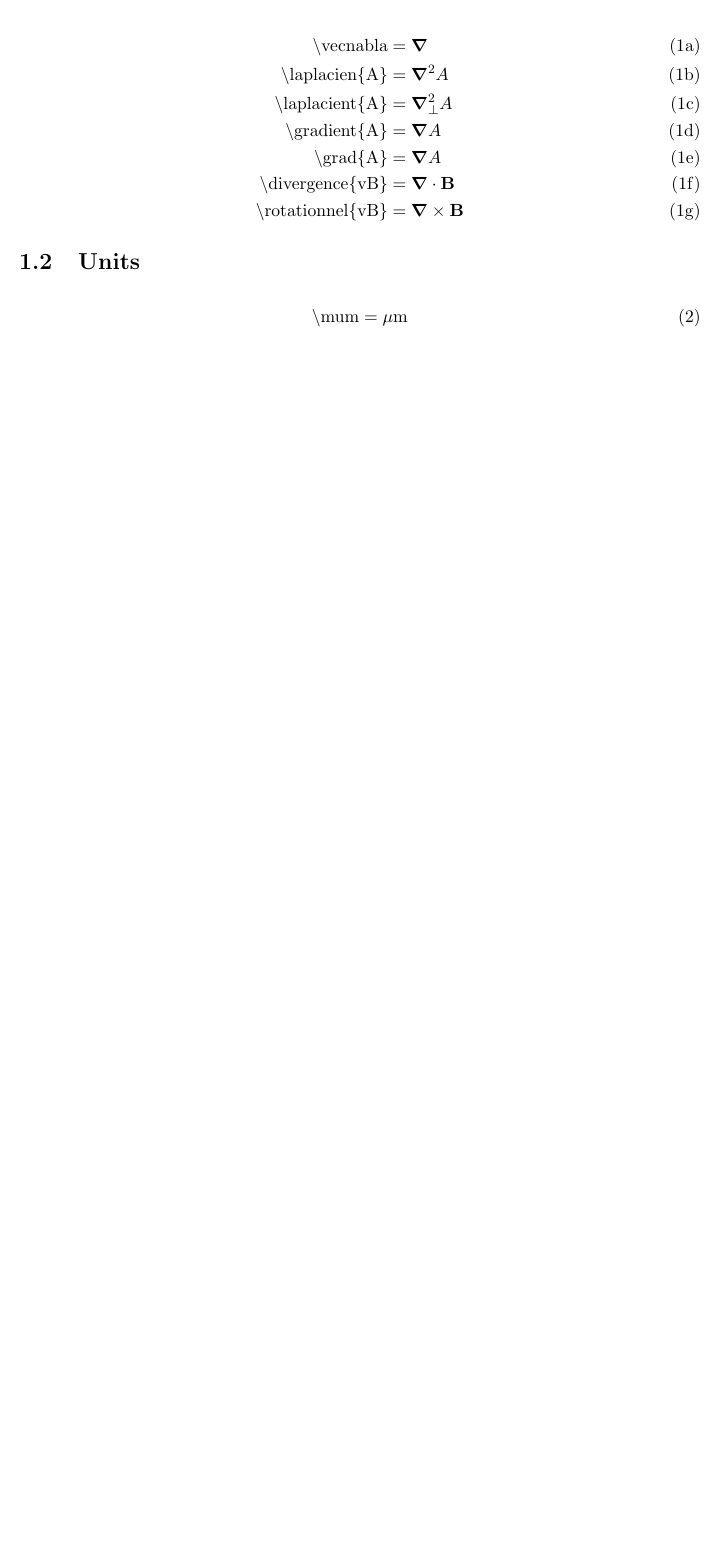
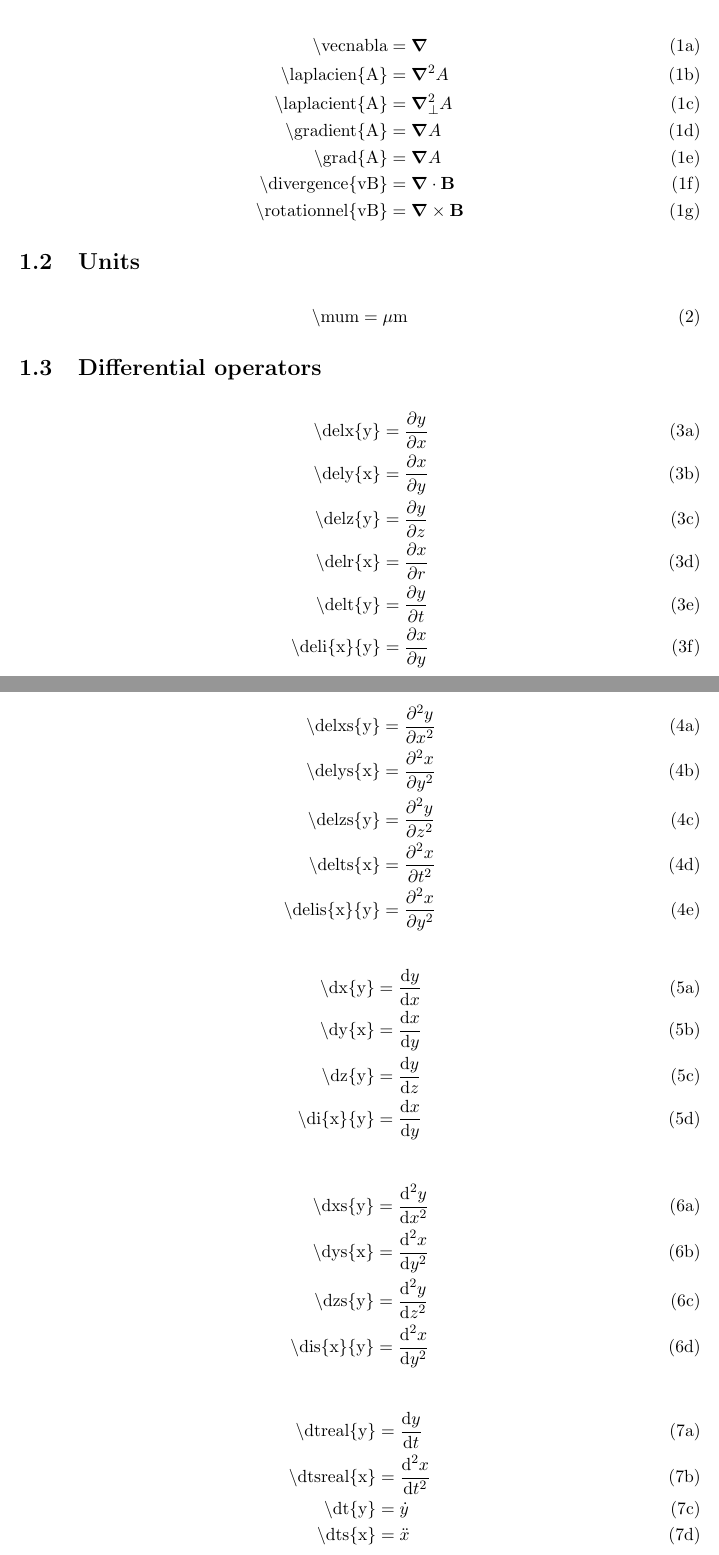
Before and after one commit to nbigaouette/latextemplate, a LaTeX document (latex_template.tex, which reads chapter1.tex): part of page 2 of 2 before the commit and two parts of pages 2 and 3 of 3 after it, the two joined at a grey line, cut so that both start at the same text, the shorter picture padded with empty space. Compiled offline with LaTeX, dvips and Ghostscript.

Commit message:
Differential operators subsection.

```diff
--- a/chapter1.tex
+++ b/chapter1.tex
@@ -19,3 +19,50 @@ Here's a list of macros defined in macros.tex:
 \begin{align}
 \textrm{\textbackslash mum}                 & = \mum                \label{eqn:mum}
 \end{align}
+
+\subsection{Differential operators}
+\begin{subequations}
+\begin{align}
+\textrm{\textbackslash delx\{y\}}           & = \delx{y}            \label{eqn:delx} \\
+\textrm{\textbackslash dely\{x\}}           & = \dely{x}            \label{eqn:dely} \\
+\textrm{\textbackslash delz\{y\}}           & = \delz{y}            \label{eqn:delz} \\
+\textrm{\textbackslash delr\{x\}}           & = \delr{x}            \label{eqn:delr} \\
+\textrm{\textbackslash delt\{y\}}           & = \delt{y}            \label{eqn:delt} \\
+\textrm{\textbackslash deli\{x\}\{y\}}      & = \deli{x}{y}         \label{eqn:deli}
+\end{align}
+\end{subequations}
+\begin{subequations}
+\begin{align}
+\textrm{\textbackslash delxs\{y\}}          & = \delxs{y}           \label{eqn:delxs} \\
+\textrm{\textbackslash delys\{x\}}          & = \delys{x}           \label{eqn:delys} \\
+\textrm{\textbackslash delzs\{y\}}          & = \delzs{y}           \label{eqn:delzs} \\
+\textrm{\textbackslash delts\{x\}}          & = \delts{x}           \label{eqn:delts} \\
+\textrm{\textbackslash delis\{x\}\{y\}}     & = \delis{x}{y}        \label{eqn:delis}
+\end{align}
+\end{subequations}
+\begin{subequations}
+\begin{align}
+\textrm{\textbackslash dx\{y\}}             & = \dx{y}              \label{eqn:dx} \\
+\textrm{\textbackslash dy\{x\}}             & = \dy{x}              \label{eqn:dy} \\
+\textrm{\textbackslash dz\{y\}}             & = \dz{y}              \label{eqn:dz} \\
+\textrm{\textbackslash di\{x\}\{y\}}        & = \di{x}{y}           \label{eqn:di}
+\end{align}
+\end{subequations}
+
+\begin{subequations}
+\begin{align}
+\textrm{\textbackslash dxs\{y\}}            & = \dxs{y}             \label{eqn:dxs} \\
+\textrm{\textbackslash dys\{x\}}            & = \dys{x}             \label{eqn:dys} \\
+\textrm{\textbackslash dzs\{y\}}            & = \dzs{y}             \label{eqn:dzs} \\
+\textrm{\textbackslash dis\{x\}\{y\}}       & = \dis{x}{y}          \label{eqn:dis}
+\end{align}
+\end{subequations}
+
+\begin{subequations}
+\begin{align}
+\textrm{\textbackslash dtreal\{y\}}         & = \dtreal{y}          \label{eqn:dtreal} \\
+\textrm{\textbackslash dtsreal\{x\}}        & = \dtsreal{x}         \label{eqn:dtsreal} \\
+\textrm{\textbackslash dt\{y\}}             & = \dt{y}              \label{eqn:dt} \\
+\textrm{\textbackslash dts\{x\}}            & = \dts{x}             \label{eqn:dts}
+\end{align}
+\end{subequations}
```
